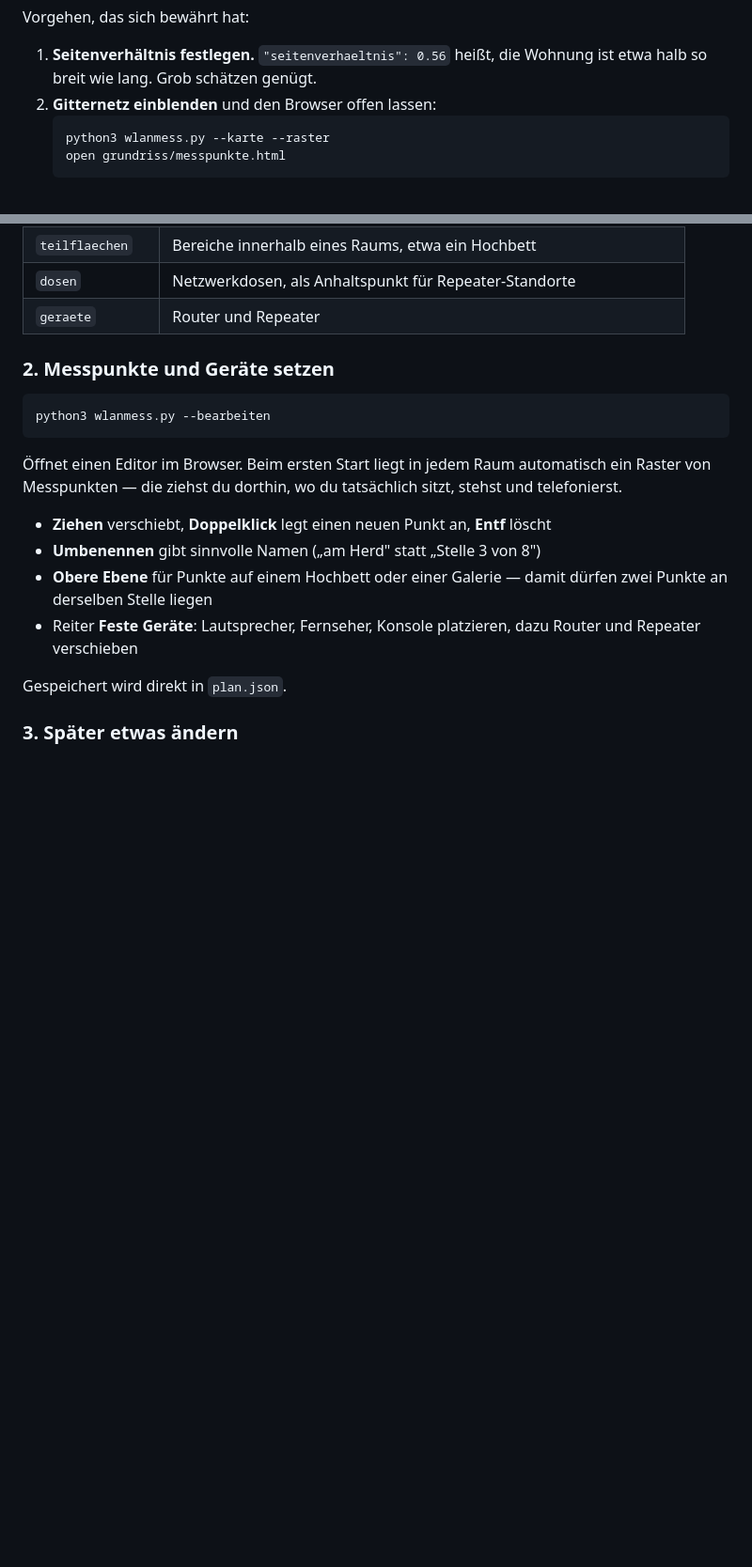
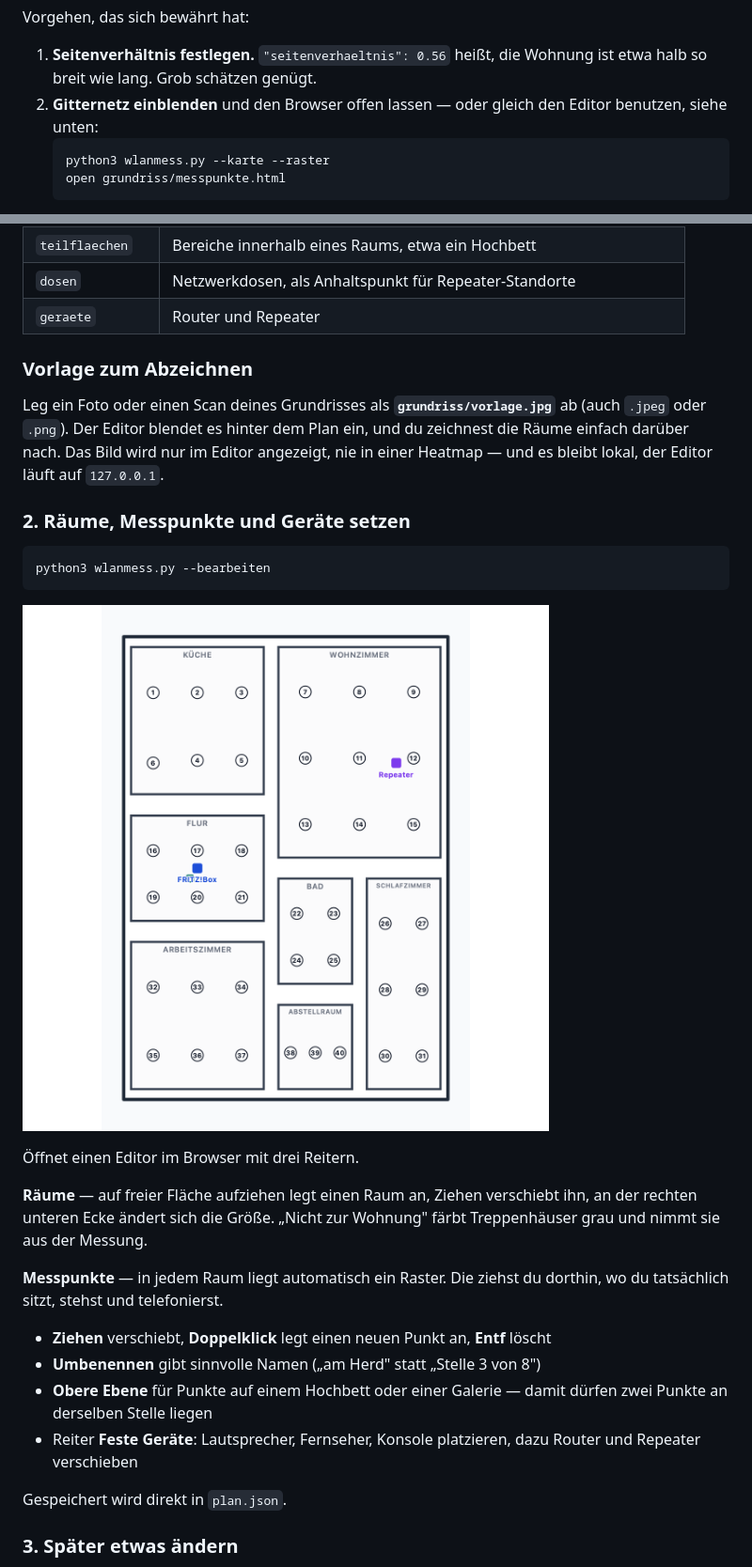
Before and after one commit to Burgerlein/wlan-messung, a Markdown page: README.md, 2 parts joined by grey strips. Shown at 94% size. GitHub-like rendering; pictures changed too: bilder/messpunkte.png (added); blank space fills up the shorter version.

````diff
--- a/README.md
+++ b/README.md
@@ -87,7 +109,8 @@ Vorgehen, das sich bewährt hat:
 
 1. **Seitenverhältnis festlegen.** `"seitenverhaeltnis": 0.56` heißt, die
    Wohnung ist etwa halb so breit wie lang. Grob schätzen genügt.
-2. **Gitternetz einblenden** und den Browser offen lassen:
+2. **Gitternetz einblenden** und den Browser offen lassen — oder gleich den
+   Editor benutzen, siehe unten:
    ```bash
    python3 wlanmess.py --karte --raster
    open grundriss/messpunkte.html
@@ -110,15 +133,30 @@ Nützliche Zusätze:
 | `dosen` | Netzwerkdosen, als Anhaltspunkt für Repeater-Standorte |
 | `geraete` | Router und Repeater |
 
-### 2. Messpunkte und Geräte setzen
+### Vorlage zum Abzeichnen
+
+Leg ein Foto oder einen Scan deines Grundrisses als **`grundriss/vorlage.jpg`**
+ab (auch `.jpeg` oder `.png`). Der Editor blendet es hinter dem Plan ein, und
+du zeichnest die Räume einfach darüber nach. Das Bild wird nur im Editor
+angezeigt, nie in einer Heatmap — und es bleibt lokal, der Editor läuft auf
+`127.0.0.1`.
+
+### 2. Räume, Messpunkte und Geräte setzen
 
 ```bash
 python3 wlanmess.py --bearbeiten
 ```
 
-Öffnet einen Editor im Browser. Beim ersten Start liegt in jedem Raum
-automatisch ein Raster von Messpunkten — die ziehst du dorthin, wo du
-tatsächlich sitzt, stehst und telefonierst.
+![Grundriss mit nummerierten Messpunkten](bilder/messpunkte.png)
+
+Öffnet einen Editor im Browser mit drei Reitern.
+
+**Räume** — auf freier Fläche aufziehen legt einen Raum an, Ziehen verschiebt
+ihn, an der rechten unteren Ecke ändert sich die Größe. „Nicht zur Wohnung"
+färbt Treppenhäuser grau und nimmt sie aus der Messung.
+
+**Messpunkte** — in jedem Raum liegt automatisch ein Raster. Die ziehst du
+dorthin, wo du tatsächlich sitzt, stehst und telefonierst.
 
 - **Ziehen** verschiebt, **Doppelklick** legt einen neuen Punkt an,
   **Entf** löscht
````
Also changed, not shown: other parts of README.md (+22 -0 lines), bilder/heatmap.png (added), 6 other files.
